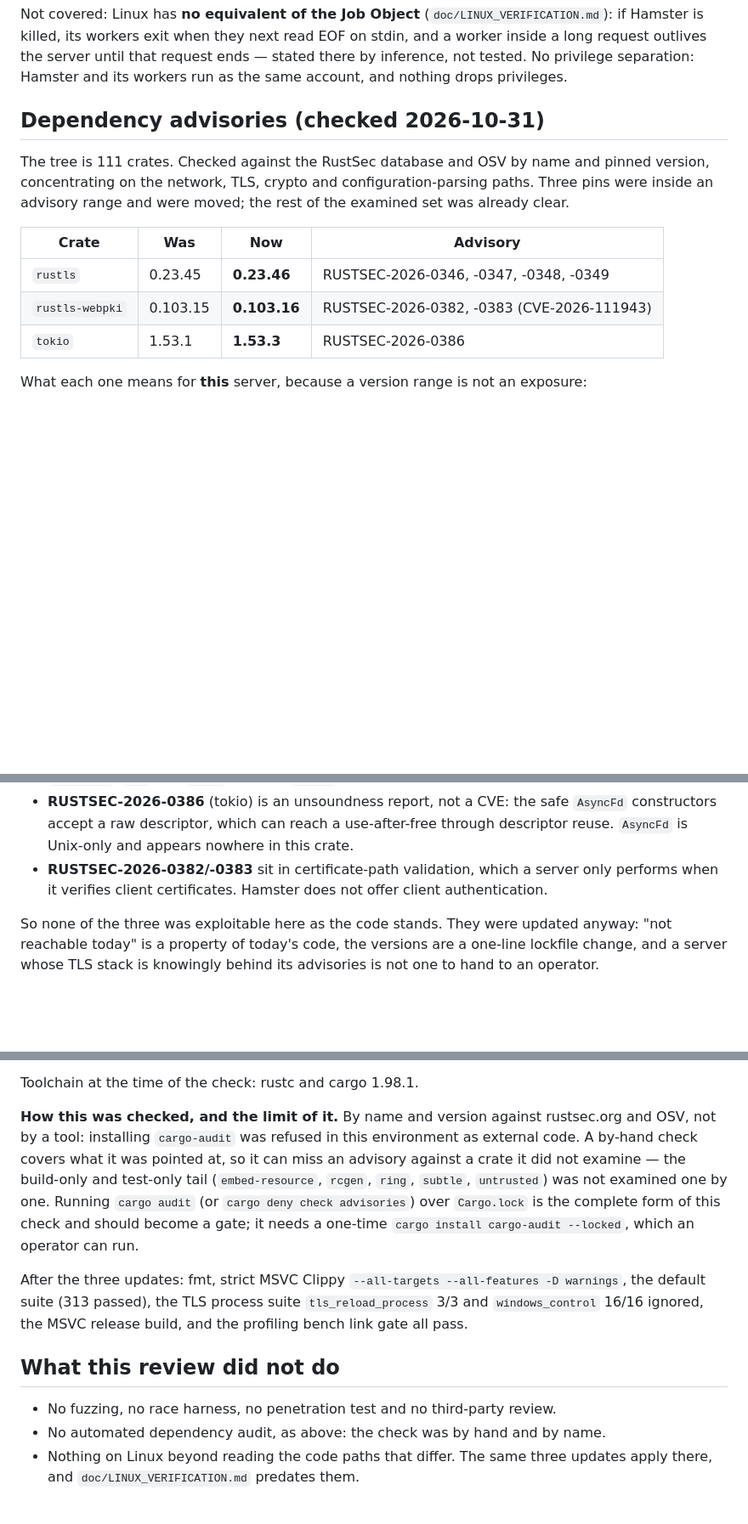
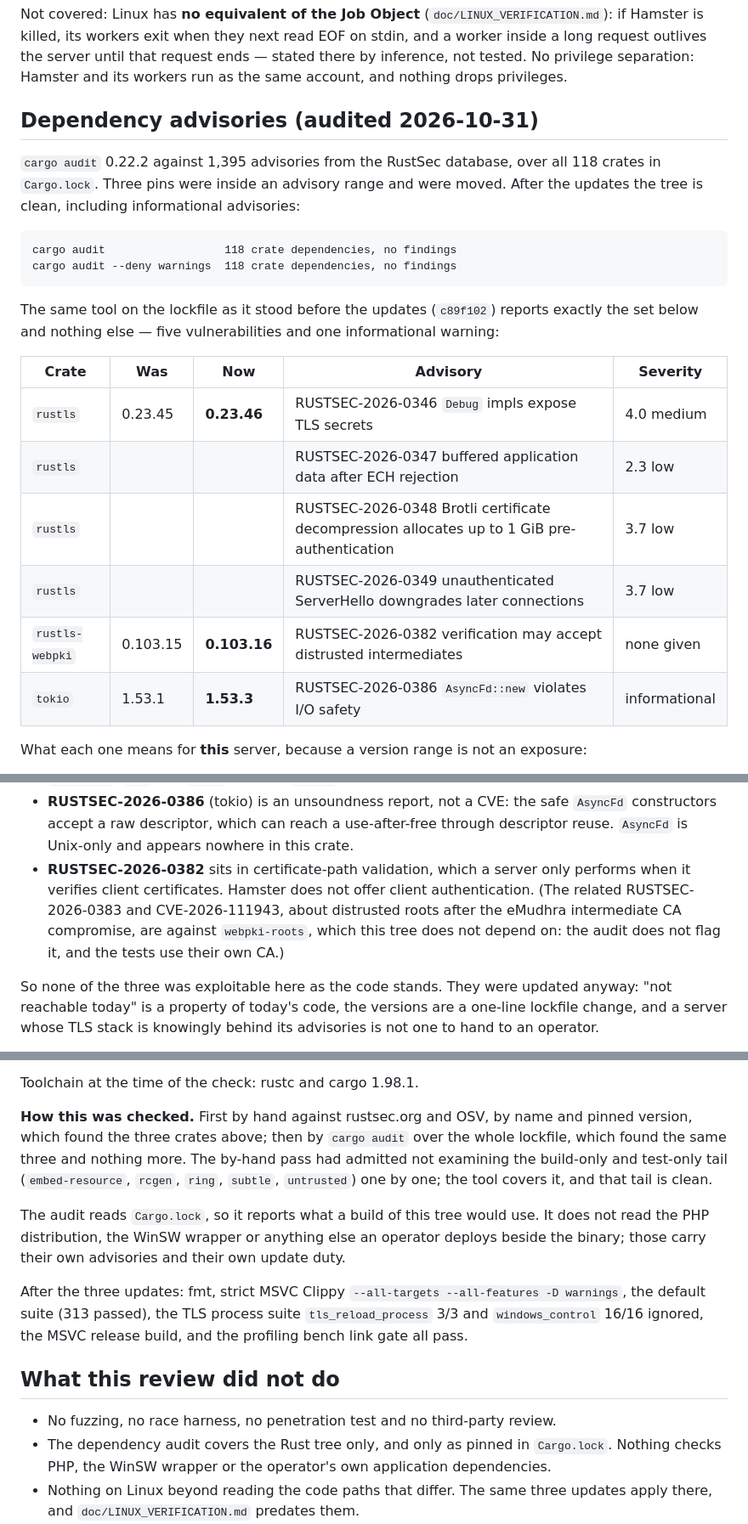
Before and after one commit to cmm-cmm/Hamster-Wheel, a Markdown page: doc/SECURITY_REVIEW_0_9.md, 3 parts joined by grey strips. Shown at 85% size. GitHub-like rendering; blank space fills up the shorter version.

Commit message:
doc: record the full cargo audit, which confirms the three updates
The owner allowed installing cargo-audit, so the by-hand check in the previous
commit now has the complete form behind it. cargo-audit 0.22.2 against 1,395
RustSec advisories over all 118 crates in Cargo.lock:

  cargo audit                  no findings
  cargo audit --deny warnings  no findings

The same tool on the lockfile as it stood before the updates (c89f102)
reports five vulnerabilities and one informational warning, and they are
exactly the three crates the by-hand pass had found - rustls 0.23.45 with
RUSTSEC-2026-0346/-0347/-0348/-0349, rustls-webpki 0.103.15 with
RUSTSEC-2026-0382, and tokio 1.53.1 with RUSTSEC-2026-0386. Nothing was
missed: the build-only and test-only tail the by-hand pass had admitted not
examining one by one (embed-resource, rcgen, ring, subtle, untrusted) is
clean.

One attribution is corrected. The previous commit credited RUSTSEC-2026-0383
and CVE-2026-111943 to rustls-webpki. The audit flags only -0382 against that
pin: -0383 and the eMudhra intermediate CA compromise are against
webpki-roots, which this tree does not depend on, and the tests use their own
CA. The review now says so, with each advisory's severity as the tool reports
it.

The review also now states what the audit does not cover: it reads Cargo.lock,
so PHP, the WinSW wrapper and an application's own dependencies carry their
own advisories and their own update duty. AGENTS.md names both audit commands
as the gate to run before a release and whenever a network, TLS or crypto
crate moves.

Co-Authored-By: Claude Opus 5 <noreply@anthropic.com>

````diff
--- a/doc/SECURITY_REVIEW_0_9.md
+++ b/doc/SECURITY_REVIEW_0_9.md
@@ -189,18 +189,30 @@ server until that request ends — stated there by inference, not tested. No
 privilege separation: Hamster and its workers run as the same account, and
 nothing drops privileges.
 
-## Dependency advisories (checked 2026-10-31)
+## Dependency advisories (audited 2026-10-31)
 
-The tree is 111 crates. Checked against the RustSec database and OSV by name
-and pinned version, concentrating on the network, TLS, crypto and
-configuration-parsing paths. Three pins were inside an advisory range and were
-moved; the rest of the examined set was already clear.
+`cargo audit` 0.22.2 against 1,395 advisories from the RustSec database, over
+all 118 crates in `Cargo.lock`. Three pins were inside an advisory range and
+were moved. After the updates the tree is clean, including informational
+advisories:
 
-| Crate | Was | Now | Advisory |
-|---|---|---|---|
-| `rustls` | 0.23.45 | **0.23.46** | RUSTSEC-2026-0346, -0347, -0348, -0349 |
-| `rustls-webpki` | 0.103.15 | **0.103.16** | RUSTSEC-2026-0382, -0383 (CVE-2026-111943) |
-| `tokio` | 1.53.1 | **1.53.3** | RUSTSEC-2026-0386 |
+```text
+cargo audit                  118 crate dependencies, no findings
+cargo audit --deny warnings  118 crate dependencies, no findings
+```
+
+The same tool on the lockfile as it stood before the updates (`c89f102`)
+reports exactly the set below and nothing else — five vulnerabilities and one
+informational warning:
+
+| Crate | Was | Now | Advisory | Severity |
+|---|---|---|---|---|
+| `rustls` | 0.23.45 | **0.23.46** | RUSTSEC-2026-0346 `Debug` impls expose TLS secrets | 4.0 medium |
+| `rustls` | | | RUSTSEC-2026-0347 buffered application data after ECH rejection | 2.3 low |
+| `rustls` | | | RUSTSEC-2026-0348 Brotli certificate decompression allocates up to 1 GiB pre-authentication | 3.7 low |
+| `rustls` | | | RUSTSEC-2026-0349 unauthenticated ServerHello downgrades later connections | 3.7 low |
+| `rustls-webpki` | 0.103.15 | **0.103.16** | RUSTSEC-2026-0382 verification may accept distrusted intermediates | none given |
+| `tokio` | 1.53.1 | **1.53.3** | RUSTSEC-2026-0386 `AsyncFd::new` violates I/O safety | informational |
 
 What each one means for **this** server, because a version range is not an
 exposure:
@@ -220,9 +232,12 @@ exposure:
   `AsyncFd` constructors accept a raw descriptor, which can reach a
   use-after-free through descriptor reuse. `AsyncFd` is Unix-only and appears
   nowhere in this crate.
-- **RUSTSEC-2026-0382/-0383** sit in certificate-path validation, which a
-  server only performs when it verifies client certificates. Hamster does not
-  offer client authentication.
+- **RUSTSEC-2026-0382** sits in certificate-path validation, which a server
+  only performs when it verifies client certificates. Hamster does not offer
+  client authentication. (The related RUSTSEC-2026-0383 and CVE-2026-111943,
+  about distrusted roots after the eMudhra intermediate CA compromise, are
+  against `webpki-roots`, which this tree does not depend on: the audit does
+  not flag it, and the tests use their own CA.)
 
 So none of the three was exploitable here as the code stands. They were
 updated anyway: "not reachable today" is a property of today's code, the
@@ -246,15 +261,17 @@ Examined and already clear at the pinned version:
 
 Toolchain at the time of the check: rustc and cargo 1.98.1.
 
-**How this was checked, and the limit of it.** By name and version against
-rustsec.org and OSV, not by a tool: installing `cargo-audit` was refused in
-this environment as external code. A by-hand check covers what it was pointed
-at, so it can miss an advisory against a crate it did not examine — the
-build-only and test-only tail (`embed-resource`, `rcgen`, `ring`,
-`subtle`, `untrusted`) was not examined one by one. Running
-`cargo audit` (or `cargo deny check advisories`) over `Cargo.lock` is the
-complete form of this check and should become a gate; it needs a one-time
-`cargo install cargo-audit --locked`, which an operator can run.
+**How this was checked.** First by hand against rustsec.org and OSV, by name
+and pinned version, which found the three crates above; then by `cargo audit`
+over the whole lockfile, which found the same three and nothing more. The
+by-hand pass had admitted not examining the build-only and test-only tail
+(`embed-resource`, `rcgen`, `ring`, `subtle`, `untrusted`) one by one; the
+tool covers it, and that tail is clean.
+
+The audit reads `Cargo.lock`, so it reports what a build of this tree would
+use. It does not read the PHP distribution, the WinSW wrapper or anything
+else an operator deploys beside the binary; those carry their own advisories
+and their own update duty.
 
 After the three updates: fmt, strict MSVC Clippy `--all-targets
 --all-features -D warnings`, the default suite (313 passed), the TLS process
@@ -264,7 +281,9 @@ release build, and the profiling bench link gate all pass.
 ## What this review did not do
 
 - No fuzzing, no race harness, no penetration test and no third-party review.
-- No automated dependency audit, as above: the check was by hand and by name.
+- The dependency audit covers the Rust tree only, and only as pinned in
+  `Cargo.lock`. Nothing checks PHP, the WinSW wrapper or the operator's own
+  application dependencies.
 - Nothing on Linux beyond reading the code paths that differ. The same three
   updates apply there, and `doc/LINUX_VERIFICATION.md` predates them.
 - No review of HTTP/2, which does not exist, or of TLS client authentication,
````
Also changed, not shown: AGENTS.md (+6 -4 lines).
